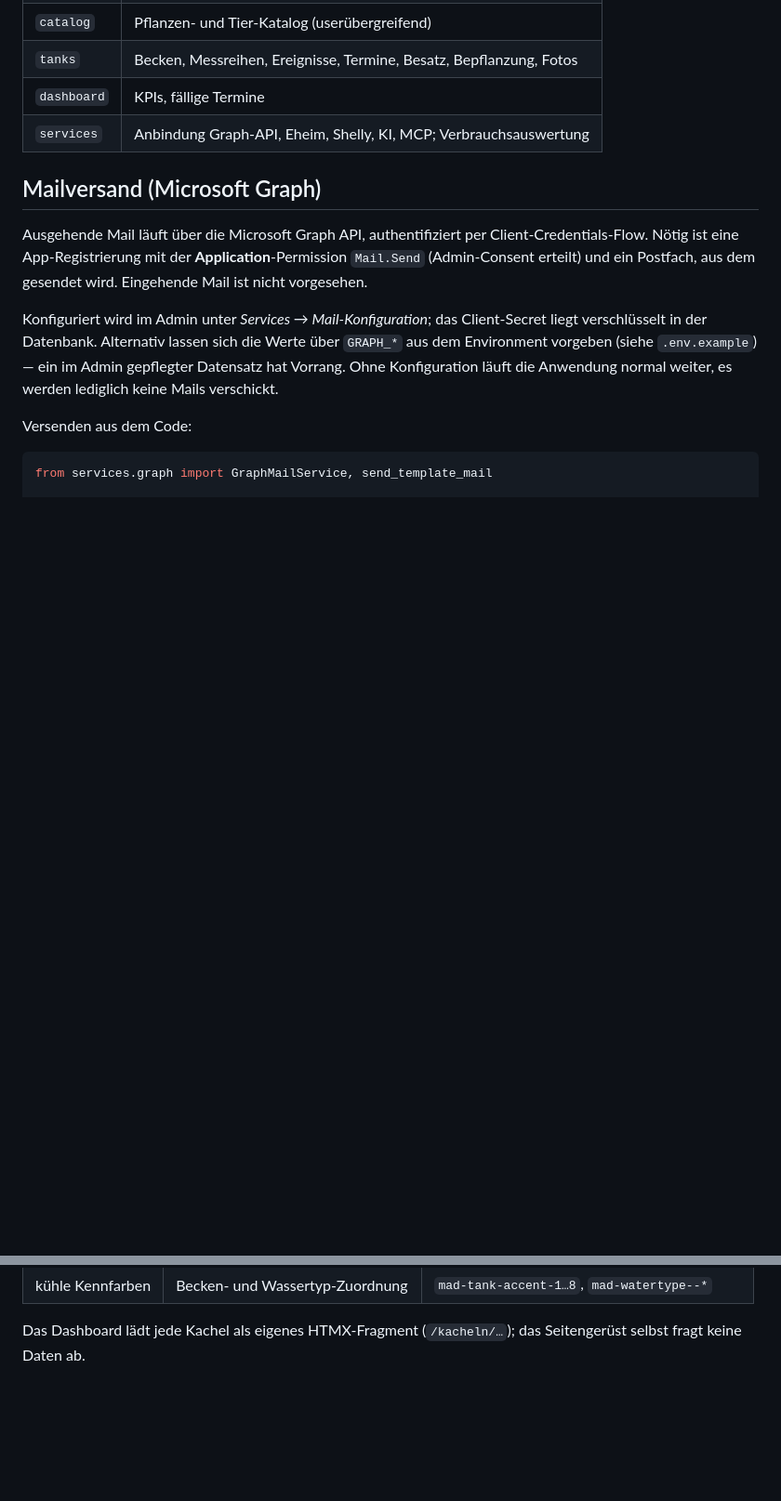
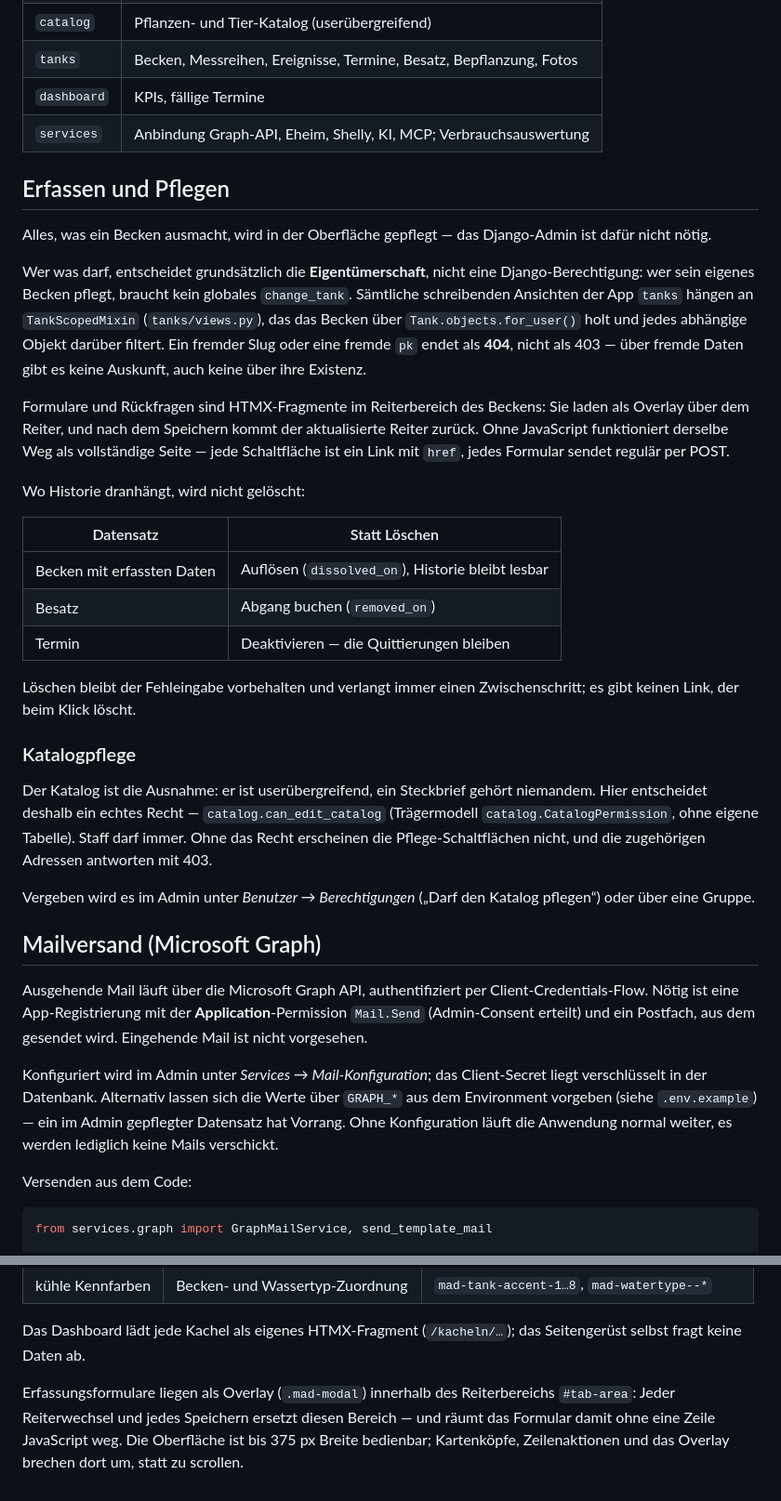
Before and after one commit to gdsanger/MyAquaDiary, a Markdown page: README.md, 2 parts joined by grey strips. Shown at 93% size. Drawn GitHub-style; blank space fills up the shorter version.

Commit message:
docs(#1229): Erfassen, Pflegen und Katalogrecht im README
Co-Authored-By: Claude Opus 5 <noreply@anthropic.com>

```diff
--- a/README.md
+++ b/README.md
@@ -32,6 +32,47 @@ docker compose exec web python manage.py createsuperuser
 | `tanks` | Becken, Messreihen, Ereignisse, Termine, Besatz, Bepflanzung, Fotos |
 | `dashboard` | KPIs, fällige Termine |
 | `services` | Anbindung Graph-API, Eheim, Shelly, KI, MCP; Verbrauchsauswertung |
+
+## Erfassen und Pflegen
+
+Alles, was ein Becken ausmacht, wird in der Oberfläche gepflegt — das
+Django-Admin ist dafür nicht nötig.
+
+Wer was darf, entscheidet grundsätzlich die **Eigentümerschaft**, nicht eine
+Django-Berechtigung: wer sein eigenes Becken pflegt, braucht kein globales
+`change_tank`. Sämtliche schreibenden Ansichten der App `tanks` hängen an
+`TankScopedMixin` (`tanks/views.py`), das das Becken über
+`Tank.objects.for_user()` holt und jedes abhängige Objekt darüber filtert. Ein
+fremder Slug oder eine fremde `pk` endet als **404**, nicht als 403 — über
+fremde Daten gibt es keine Auskunft, auch keine über ihre Existenz.
+
+Formulare und Rückfragen sind HTMX-Fragmente im Reiterbereich des Beckens:
+Sie laden als Overlay über dem Reiter, und nach dem Speichern kommt der
+aktualisierte Reiter zurück. Ohne JavaScript funktioniert derselbe Weg als
+vollständige Seite — jede Schaltfläche ist ein Link mit `href`, jedes Formular
+sendet regulär per POST.
+
+Wo Historie dranhängt, wird nicht gelöscht:
+
+| Datensatz | Statt Löschen |
+|---|---|
+| Becken mit erfassten Daten | Auflösen (`dissolved_on`), Historie bleibt lesbar |
+| Besatz | Abgang buchen (`removed_on`) |
+| Termin | Deaktivieren — die Quittierungen bleiben |
+
+Löschen bleibt der Fehleingabe vorbehalten und verlangt immer einen
+Zwischenschritt; es gibt keinen Link, der beim Klick löscht.
+
+### Katalogpflege
+
+Der Katalog ist die Ausnahme: er ist userübergreifend, ein Steckbrief gehört
+niemandem. Hier entscheidet deshalb ein echtes Recht —
+`catalog.can_edit_catalog` (Trägermodell `catalog.CatalogPermission`, ohne
+eigene Tabelle). Staff darf immer. Ohne das Recht erscheinen die
+Pflege-Schaltflächen nicht, und die zugehörigen Adressen antworten mit 403.
+
+Vergeben wird es im Admin unter *Benutzer → Berechtigungen*
+(„Darf den Katalog pflegen“) oder über eine Gruppe.
 
 ## Mailversand (Microsoft Graph)
 
@@ -426,3 +467,9 @@ Farbe trägt Bedeutung und wird nicht doppelt belegt:
 
 Das Dashboard lädt jede Kachel als eigenes HTMX-Fragment
 (`/kacheln/…`); das Seitengerüst selbst fragt keine Daten ab.
+
+Erfassungsformulare liegen als Overlay (`.mad-modal`) innerhalb des
+Reiterbereichs `#tab-area`: Jeder Reiterwechsel und jedes Speichern ersetzt
+diesen Bereich — und räumt das Formular damit ohne eine Zeile JavaScript weg.
+Die Oberfläche ist bis 375 px Breite bedienbar; Kartenköpfe, Zeilenaktionen
+und das Overlay brechen dort um, statt zu scrollen.
```
